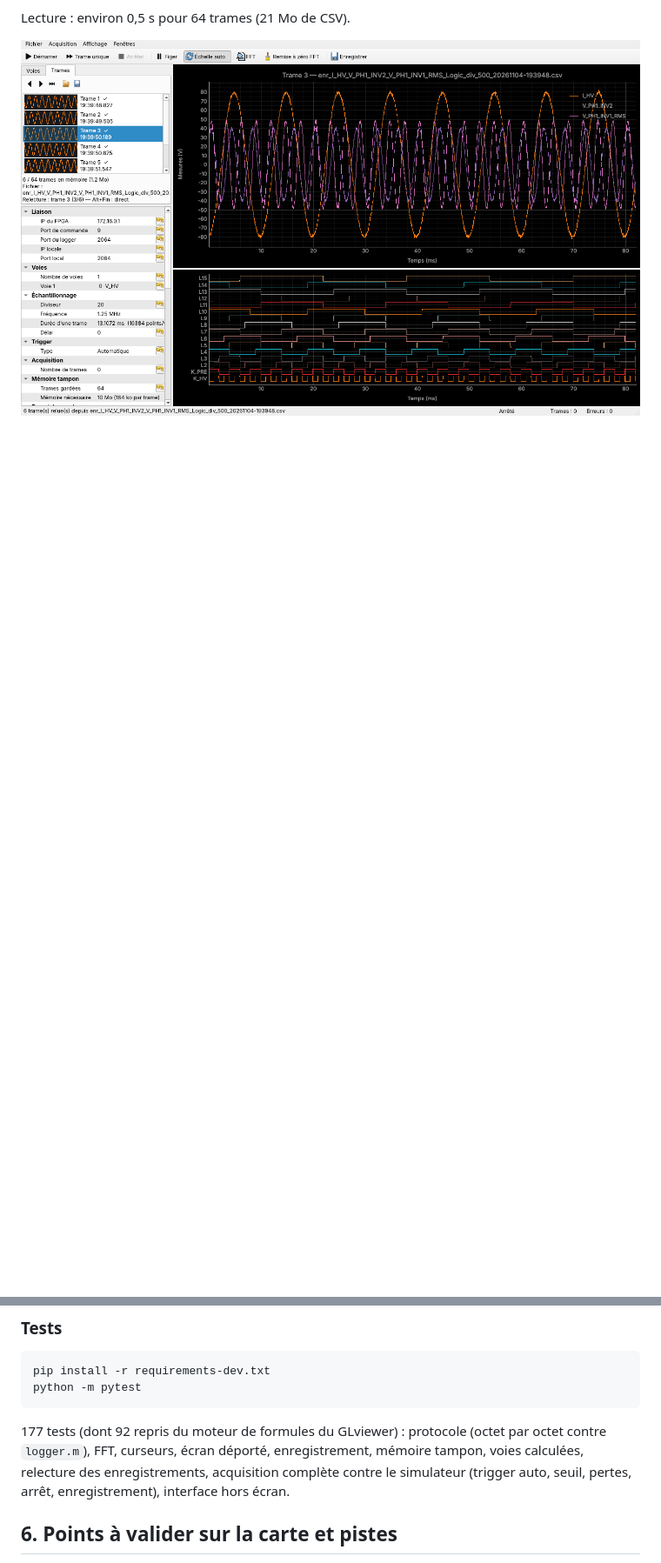
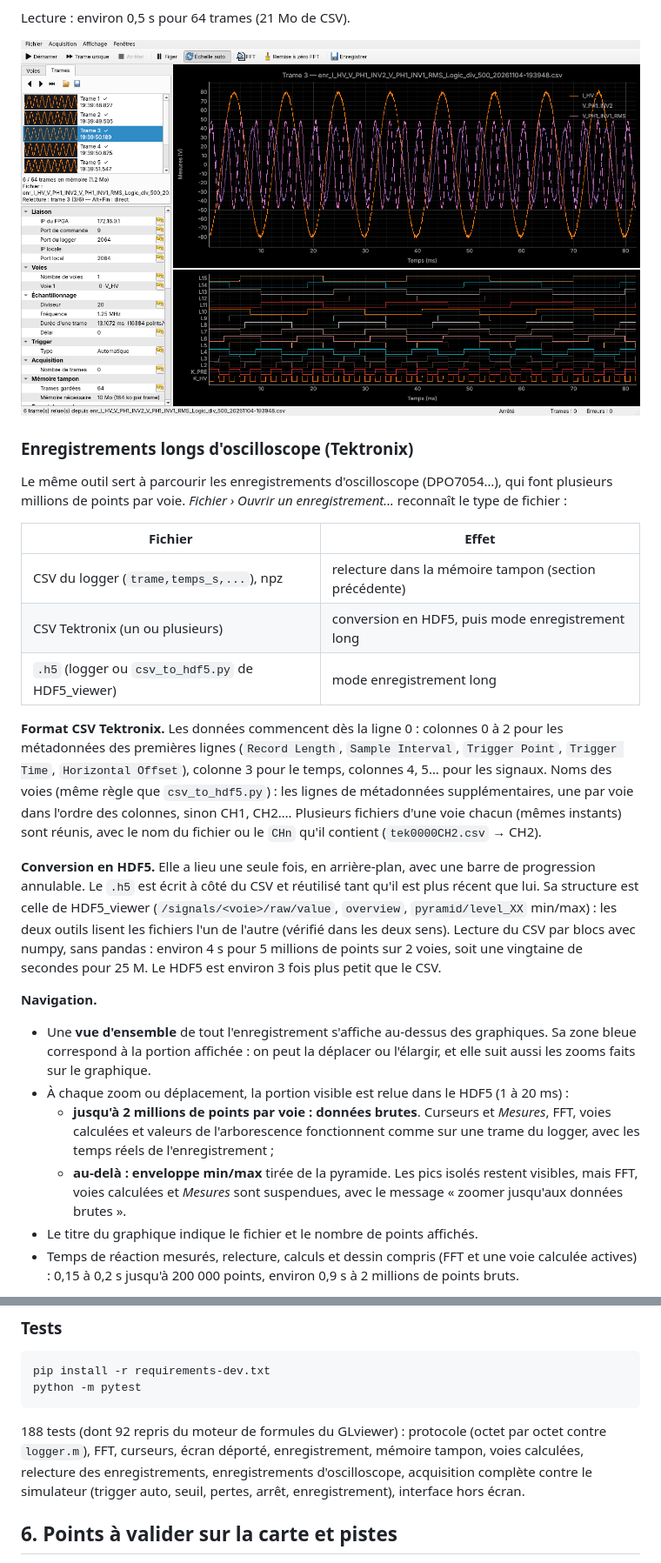
Before and after one commit to florianmontaut/loggerFPGA, a Markdown page: logger_app/README.md, 2 parts joined by grey strips. Shown at 87% size. GitHub-like rendering; blank space fills up the shorter version.

````diff
--- a/logger_app/README.md
+++ b/logger_app/README.md
@@ -253,3 +255,48 @@ fichier d'origine.
 Lecture : environ 0,5 s pour 64 trames (21 Mo de CSV).
 
 ![relecture d'un enregistrement](docs/capture_relecture.png)
+
+### Enregistrements longs d'oscilloscope (Tektronix)
+
+Le même outil sert à parcourir les enregistrements d'oscilloscope (DPO7054…), qui font
+plusieurs millions de points par voie. *Fichier › Ouvrir un enregistrement...* reconnaît
+le type de fichier :
+
+| Fichier | Effet |
+|---|---|
+| CSV du logger (`trame,temps_s,...`), npz | relecture dans la mémoire tampon (section précédente) |
+| CSV Tektronix (un ou plusieurs) | conversion en HDF5, puis mode enregistrement long |
+| `.h5` (logger ou `csv_to_hdf5.py` de HDF5_viewer) | mode enregistrement long |
+
+**Format CSV Tektronix.** Les données commencent dès la ligne 0 : colonnes 0 à 2 pour
+les métadonnées des premières lignes (`Record Length`, `Sample Interval`, `Trigger
+Point`, `Trigger Time`, `Horizontal Offset`), colonne 3 pour le temps, colonnes 4, 5…
+pour les signaux. Noms des voies (même règle que `csv_to_hdf5.py`) : les lignes de
+métadonnées supplémentaires, une par voie dans l'ordre des colonnes, sinon CH1, CH2….
+Plusieurs fichiers d'une voie chacun (mêmes instants) sont réunis, avec le nom du fichier
+ou le `CHn` qu'il contient (`tek0000CH2.csv` → CH2).
+
+**Conversion en HDF5.** Elle a lieu une seule fois, en arrière-plan, avec une barre de
+progression annulable. Le `.h5` est écrit à côté du CSV et réutilisé tant qu'il est plus
+récent que lui. Sa structure est celle de HDF5_viewer (`/signals/<voie>/raw/value`,
+`overview`, `pyramid/level_XX` min/max) : les deux outils lisent les fichiers l'un de
+l'autre (vérifié dans les deux sens). Lecture du CSV par blocs avec numpy, sans pandas :
+environ 4 s pour 5 millions de points sur 2 voies, soit une vingtaine de secondes pour
+25 M. Le HDF5 est environ 3 fois plus petit que le CSV.
+
+**Navigation.**
+* Une **vue d'ensemble** de tout l'enregistrement s'affiche au-dessus des graphiques.
+  Sa zone bleue correspond à la portion affichée : on peut la déplacer ou l'élargir, et
+  elle suit aussi les zooms faits sur le graphique.
+* À chaque zoom ou déplacement, la portion visible est relue dans le HDF5 (1 à 20 ms) :
+  * **jusqu'à 2 millions de points par voie : données brutes**. Curseurs et *Mesures*,
+    FFT, voies calculées et valeurs de l'arborescence fonctionnent comme sur une trame du
+    logger, avec les temps réels de l'enregistrement ;
+  * **au-delà : enveloppe min/max** tirée de la pyramide. Les pics isolés restent
+    visibles, mais FFT, voies calculées et *Mesures* sont suspendues, avec le message
+    « zoomer jusqu'aux données brutes ».
+* Le titre du graphique indique le fichier et le nombre de points affichés.
+* Temps de réaction mesurés, relecture, calculs et dessin compris (FFT et une voie
+  calculée actives) : 0,15 à 0,2 s jusqu'à 200 000 points, environ 0,9 s à 2 millions de
+  points bruts.
+
@@ -428,7 +483,7 @@ pip install -r requirements-dev.txt
 python -m pytest
 ```
 
-177 tests (dont 92 repris du moteur de formules du GLviewer) : protocole (octet par octet contre `logger.m`), FFT, curseurs, écran déporté, enregistrement, mémoire tampon, voies calculées, relecture des enregistrements, acquisition complète contre le
+188 tests (dont 92 repris du moteur de formules du GLviewer) : protocole (octet par octet contre `logger.m`), FFT, curseurs, écran déporté, enregistrement, mémoire tampon, voies calculées, relecture des enregistrements, enregistrements d'oscilloscope, acquisition complète contre le
 simulateur (trigger auto, seuil, pertes, arrêt, enregistrement), interface hors écran.
 
 ## 6. Points à valider sur la carte et pistes
````
Also changed, not shown: other parts of logger_app/README.md (+10 -0 lines), logger_app/docs/capture_oscilloscope.png (added), 17 other files.
